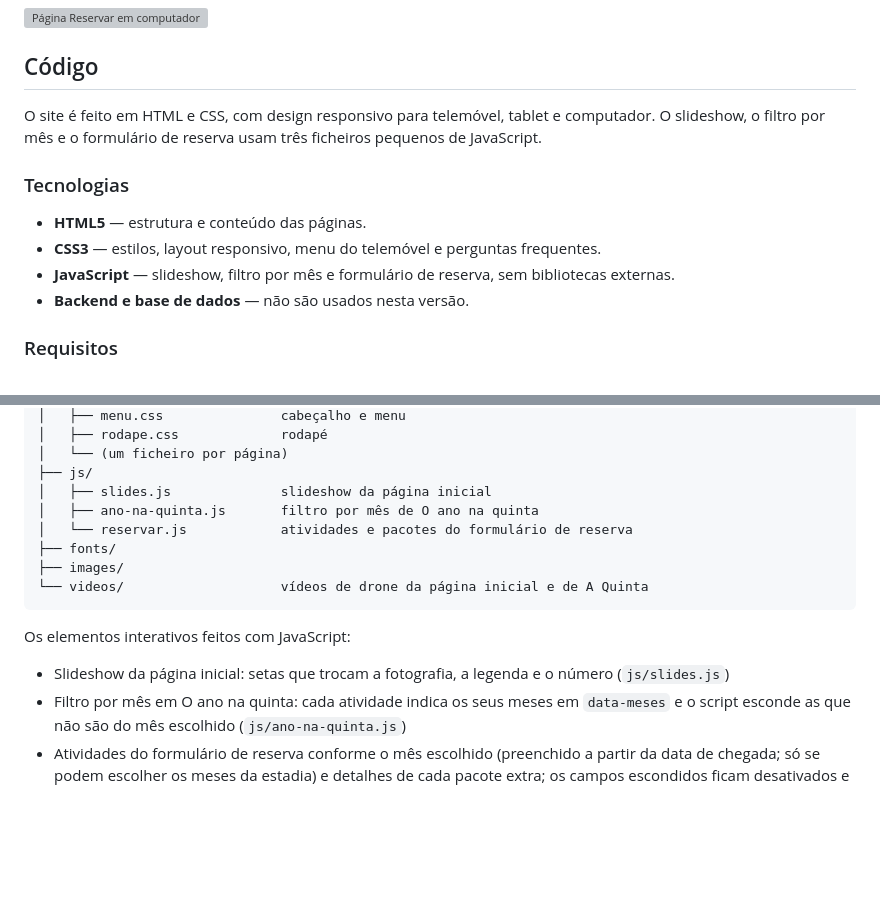
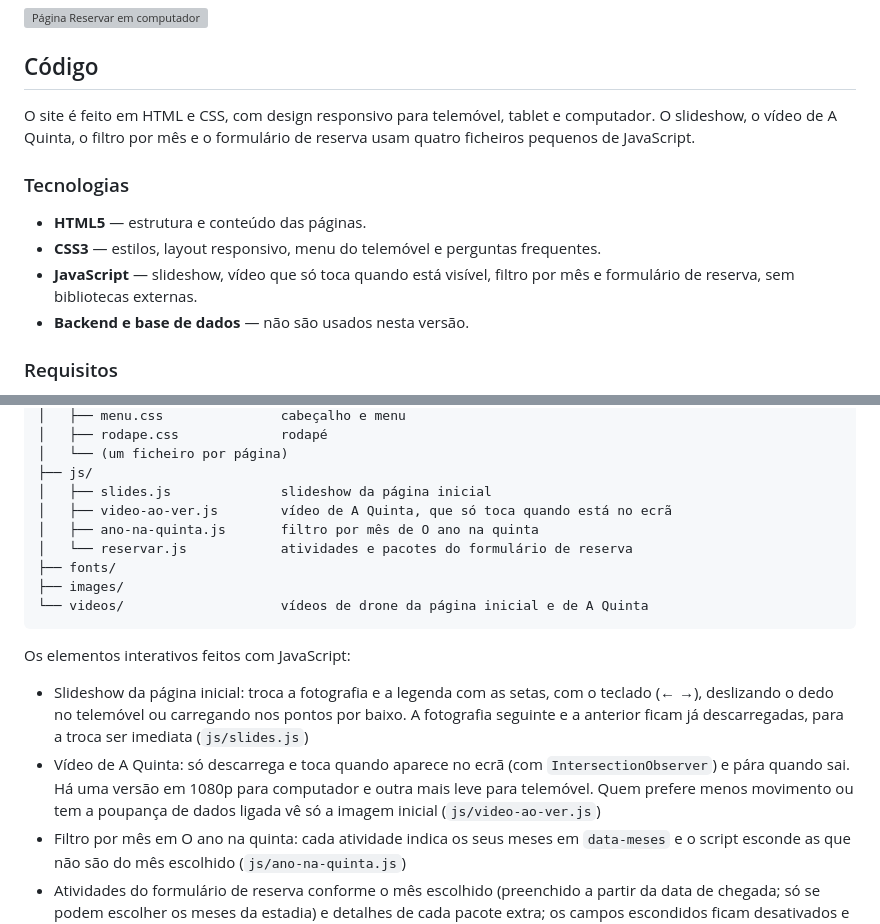
Before and after one commit to joaofilipesilva-data/quinta_santa_guilha, a Markdown page: README.md, 2 parts joined by grey strips. GitHub-like rendering; blank space fills up the shorter version; grey boxes are pictures that could not be loaded.

Commit message:
Atualizar o README com o novo slideshow e o vídeo de A Quinta

```diff
--- a/README.md
+++ b/README.md
@@ -102,13 +102,13 @@ No telemóvel, a página inicial aparece em três ecrãs (o topo, a parte seguin
 
 ## Código
 
-O site é feito em HTML e CSS, com design responsivo para telemóvel, tablet e computador. O slideshow, o filtro por mês e o formulário de reserva usam três ficheiros pequenos de JavaScript.
+O site é feito em HTML e CSS, com design responsivo para telemóvel, tablet e computador. O slideshow, o vídeo de A Quinta, o filtro por mês e o formulário de reserva usam quatro ficheiros pequenos de JavaScript.
 
 ### Tecnologias
 
 - **HTML5** — estrutura e conteúdo das páginas.
 - **CSS3** — estilos, layout responsivo, menu do telemóvel e perguntas frequentes.
-- **JavaScript** — slideshow, filtro por mês e formulário de reserva, sem bibliotecas externas.
+- **JavaScript** — slideshow, vídeo que só toca quando está visível, filtro por mês e formulário de reserva, sem bibliotecas externas.
 - **Backend e base de dados** — não são usados nesta versão.
 
 ### Requisitos
@@ -160,6 +160,7 @@ quinta_santa_guilha/
 │   └── (um ficheiro por página)
 ├── js/
 │   ├── slides.js              slideshow da página inicial
+│   ├── video-ao-ver.js        vídeo de A Quinta, que só toca quando está no ecrã
 │   ├── ano-na-quinta.js       filtro por mês de O ano na quinta
 │   └── reservar.js            atividades e pacotes do formulário de reserva
 ├── fonts/
@@ -169,7 +170,8 @@ quinta_santa_guilha/
 
 Os elementos interativos feitos com JavaScript:
 
-- Slideshow da página inicial: setas que trocam a fotografia, a legenda e o número (`js/slides.js`)
+- Slideshow da página inicial: troca a fotografia e a legenda com as setas, com o teclado (← →), deslizando o dedo no telemóvel ou carregando nos pontos por baixo. A fotografia seguinte e a anterior ficam já descarregadas, para a troca ser imediata (`js/slides.js`)
+- Vídeo de A Quinta: só descarrega e toca quando aparece no ecrã (com `IntersectionObserver`) e pára quando sai. Há uma versão em 1080p para computador e outra mais leve para telemóvel. Quem prefere menos movimento ou tem a poupança de dados ligada vê só a imagem inicial (`js/video-ao-ver.js`)
 - Filtro por mês em O ano na quinta: cada atividade indica os seus meses em `data-meses` e o script esconde as que não são do mês escolhido (`js/ano-na-quinta.js`)
 - Atividades do formulário de reserva conforme o mês escolhido (preenchido a partir da data de chegada; só se podem escolher os meses da estadia) e detalhes de cada pacote extra; os campos escondidos ficam desativados e não vão no pedido, e a data de partida tem de ser depois da chegada (`js/reservar.js`)
 
```
